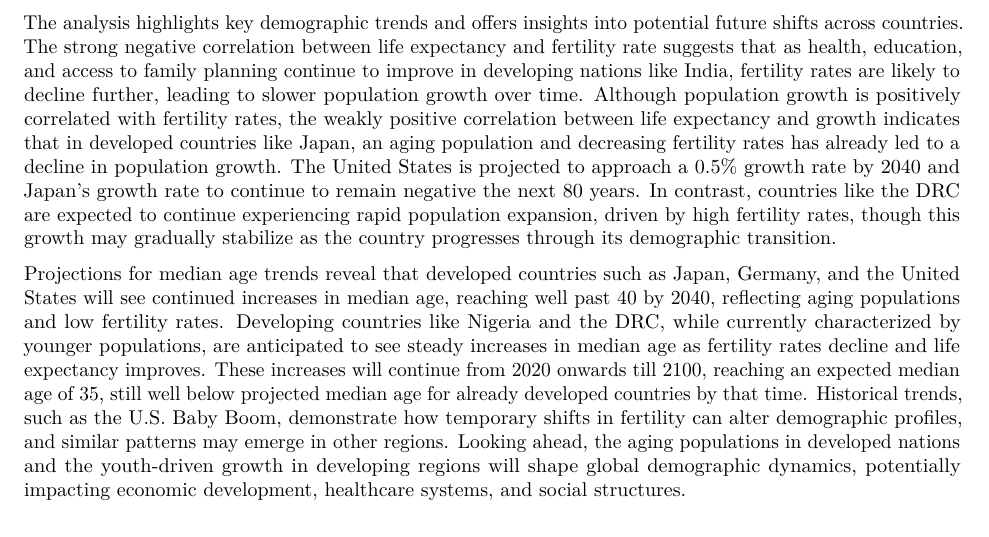
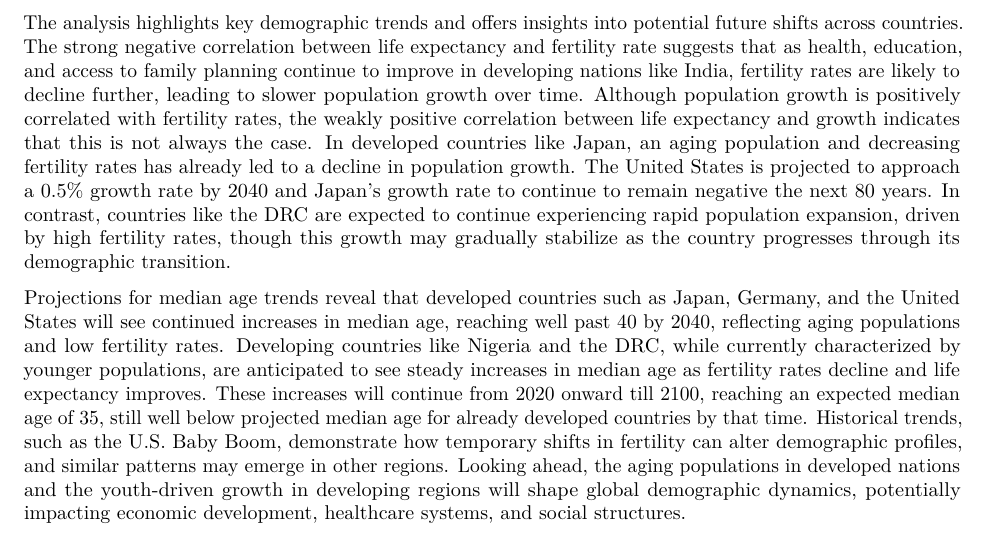
Before and after one commit to matthewleguizamo/DataSci306, an R Markdown document (finalProject/finals.Rmd): part of page 20 of 21, cut so that both start at the same text. Rendered offline with R 4.5, knitr and Pandoc, then LaTeX, with nearby package versions; some code elsewhere in the file could not run offline.

Commit message:
Editing Conclusions

```diff
--- a/finalProject/finals.Rmd
+++ b/finalProject/finals.Rmd
@@ -904,9 +904,9 @@ Furthermore, the analysis of infant mortality rates across countries in various
 
 The analysis for death rate shows that developing countries had much higher rates but have gone down in the present day and both sections of countries’ rates will increase in the future. Additionally, the results for fertility rate shows that developing countries had much higher rates but they’ve also gone down and will become similar to developed countries’ rates. Furthermore, analysis for infant deaths shows that countries with more population had higher rates especially in India and China but they’ve gone down as those countries have become more developed and are predicted to become similar to other countries.
 
-The analysis highlights key demographic trends and offers insights into potential future shifts across countries. The strong negative correlation between life expectancy and fertility rate suggests that as health, education, and access to family planning continue to improve in developing nations like India, fertility rates are likely to decline further, leading to slower population growth over time. Although population growth is positively correlated with fertility rates, the weakly positive correlation between life expectancy and growth indicates that in developed countries like Japan, an aging population and decreasing fertility rates has already led to a decline in population growth. The United States is projected to approach a 0.5% growth rate by 2040 and Japan's growth rate to continue to remain negative the next 80 years. In contrast, countries like the DRC are expected to continue experiencing rapid population expansion, driven by high fertility rates, though this growth may gradually stabilize as the country progresses through its demographic transition.
+The analysis highlights key demographic trends and offers insights into potential future shifts across countries. The strong negative correlation between life expectancy and fertility rate suggests that as health, education, and access to family planning continue to improve in developing nations like India, fertility rates are likely to decline further, leading to slower population growth over time. Although population growth is positively correlated with fertility rates, the weakly positive correlation between life expectancy and growth indicates that this is not always the case. In developed countries like Japan, an aging population and decreasing fertility rates has already led to a decline in population growth. The United States is projected to approach a 0.5% growth rate by 2040 and Japan's growth rate to continue to remain negative the next 80 years. In contrast, countries like the DRC are expected to continue experiencing rapid population expansion, driven by high fertility rates, though this growth may gradually stabilize as the country progresses through its demographic transition.
 
-Projections for median age trends reveal that developed countries such as Japan, Germany, and the United States will see continued increases in median age, reaching well past 40 by 2040, reflecting aging populations and low fertility rates. Developing countries like Nigeria and the DRC, while currently characterized by younger populations, are anticipated to see steady increases in median age as fertility rates decline and life expectancy improves. These increases will continue from 2020 onwards till 2100, reaching an expected median age of 35, still well below projected median age for already developed countries by that time. Historical trends, such as the U.S. Baby Boom, demonstrate how temporary shifts in fertility can alter demographic profiles, and similar patterns may emerge in other regions. Looking ahead, the aging populations in developed nations and the youth-driven growth in developing regions will shape global demographic dynamics, potentially impacting economic development, healthcare systems, and social structures.
+Projections for median age trends reveal that developed countries such as Japan, Germany, and the United States will see continued increases in median age, reaching well past 40 by 2040, reflecting aging populations and low fertility rates. Developing countries like Nigeria and the DRC, while currently characterized by younger populations, are anticipated to see steady increases in median age as fertility rates decline and life expectancy improves. These increases will continue from 2020 onward till 2100, reaching an expected median age of 35, still well below projected median age for already developed countries by that time. Historical trends, such as the U.S. Baby Boom, demonstrate how temporary shifts in fertility can alter demographic profiles, and similar patterns may emerge in other regions. Looking ahead, the aging populations in developed nations and the youth-driven growth in developing regions will shape global demographic dynamics, potentially impacting economic development, healthcare systems, and social structures.
 
 
 **7. Extra Credit (1 pt)**
```
